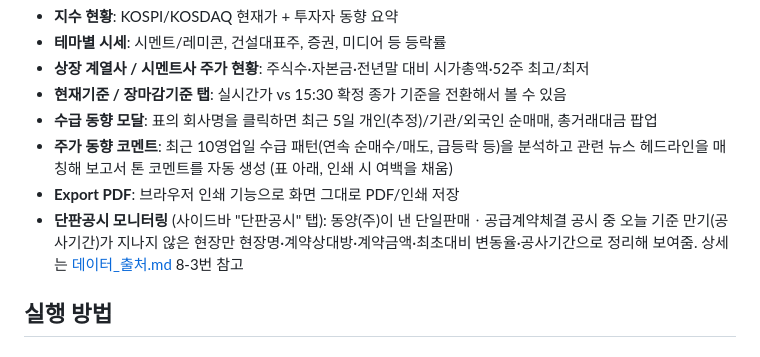
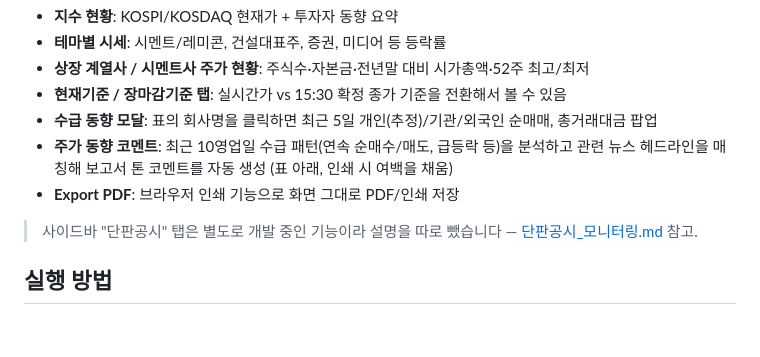
Before and after one commit to leesumin423/zzi_ori, a Markdown page: README.md, the part around the change. Drawn GitHub-style.

```diff
--- a/README.md
+++ b/README.md
@@ -13,7 +13,8 @@
 - **수급 동향 모달**: 표의 회사명을 클릭하면 최근 5일 개인(추정)/기관/외국인 순매매, 총거래대금 팝업
 - **주가 동향 코멘트**: 최근 10영업일 수급 패턴(연속 순매수/매도, 급등락 등)을 분석하고 관련 뉴스 헤드라인을 매칭해 보고서 톤 코멘트를 자동 생성 (표 아래, 인쇄 시 여백을 채움)
 - **Export PDF**: 브라우저 인쇄 기능으로 화면 그대로 PDF/인쇄 저장
-- **단판공시 모니터링** (사이드바 "단판공시" 탭): 동양(주)이 낸 단일판매ㆍ공급계약체결 공시 중 오늘 기준 만기(공사기간)가 지나지 않은 현장만 현장명·계약상대방·계약금액·최초대비 변동율·공사기간으로 정리해 보여줌. 상세는 [데이터_출처.md](데이터_출처.md) 8-3번 참고
+
+> 사이드바 "단판공시" 탭은 별도로 개발 중인 기능이라 설명을 따로 뺐습니다 — [단판공시_모니터링.md](단판공시_모니터링.md) 참고.
 
 ## 실행 방법
 
```
Also changed, not shown: 단판공시_모니터링.md (added, +173 -0 lines), 데이터_출처.md (+0 -14 lines).
